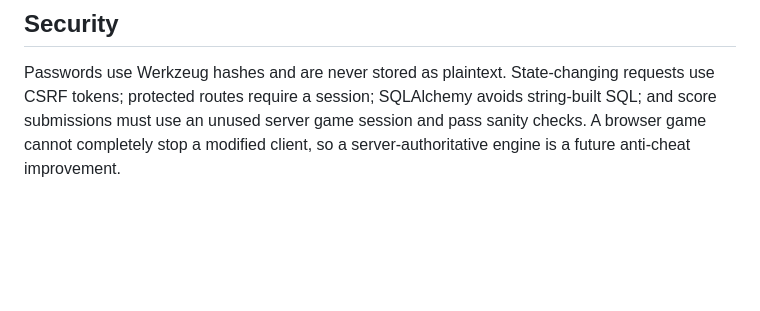
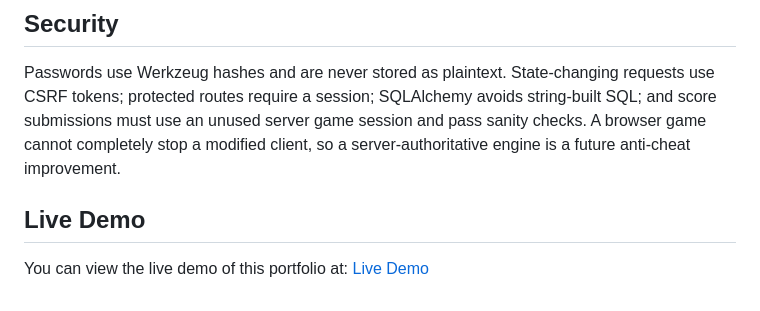
Before and after one commit to mswjason01-del/retro-block-game, a Markdown page: README.md, the part around the change. Drawn GitHub-style; blank space fills up the shorter version.

```diff
--- a/README.md
+++ b/README.md
@@ -90,3 +90,7 @@ Render officially supports Flask/Gunicorn and GitHub-triggered automatic deploys
 ## Security
 
 Passwords use Werkzeug hashes and are never stored as plaintext. State-changing requests use CSRF tokens; protected routes require a session; SQLAlchemy avoids string-built SQL; and score submissions must use an unused server game session and pass sanity checks. A browser game cannot completely stop a modified client, so a server-authoritative engine is a future anti-cheat improvement.
+
+
+## Live Demo
+You can view the live demo of this portfolio at: [Live Demo](https://retro-block-game.onrender.com)
```
